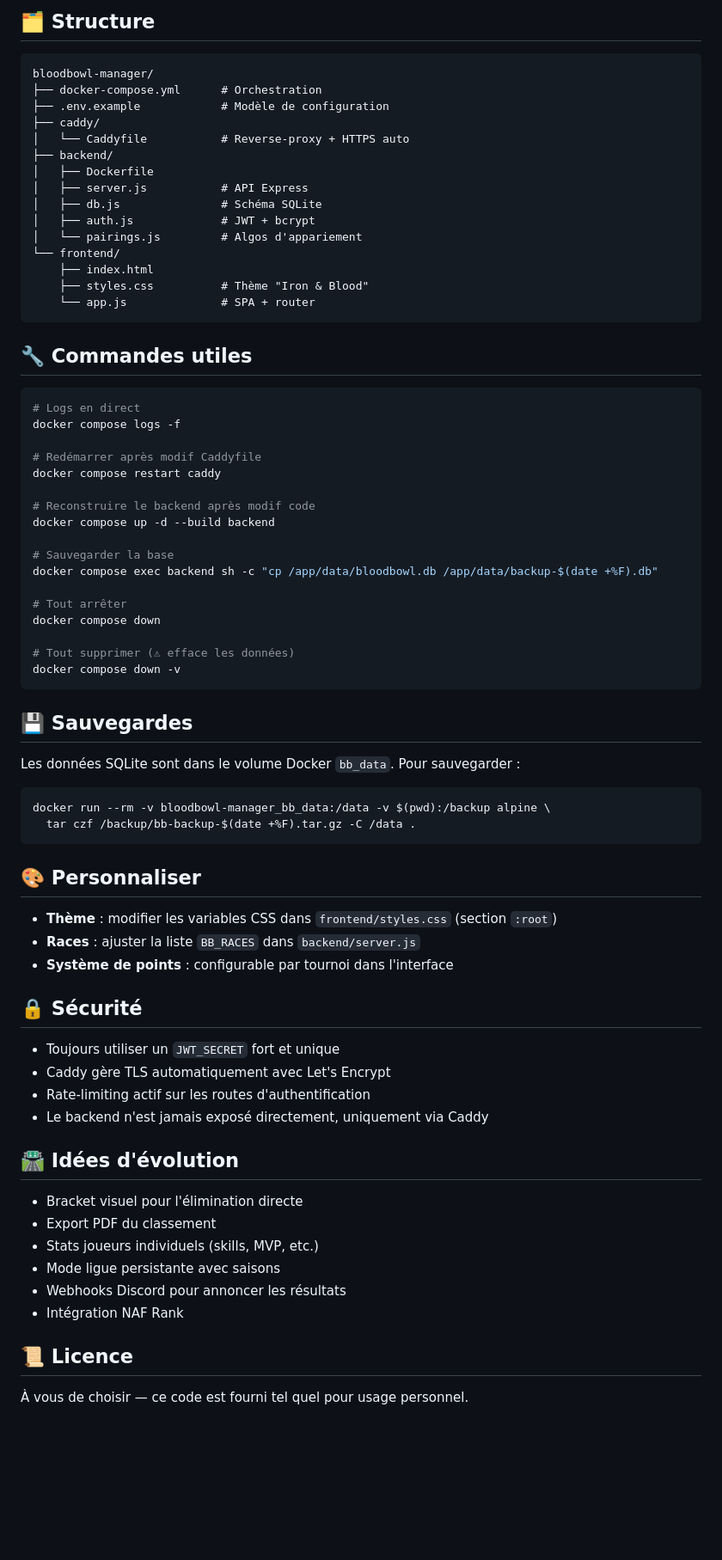
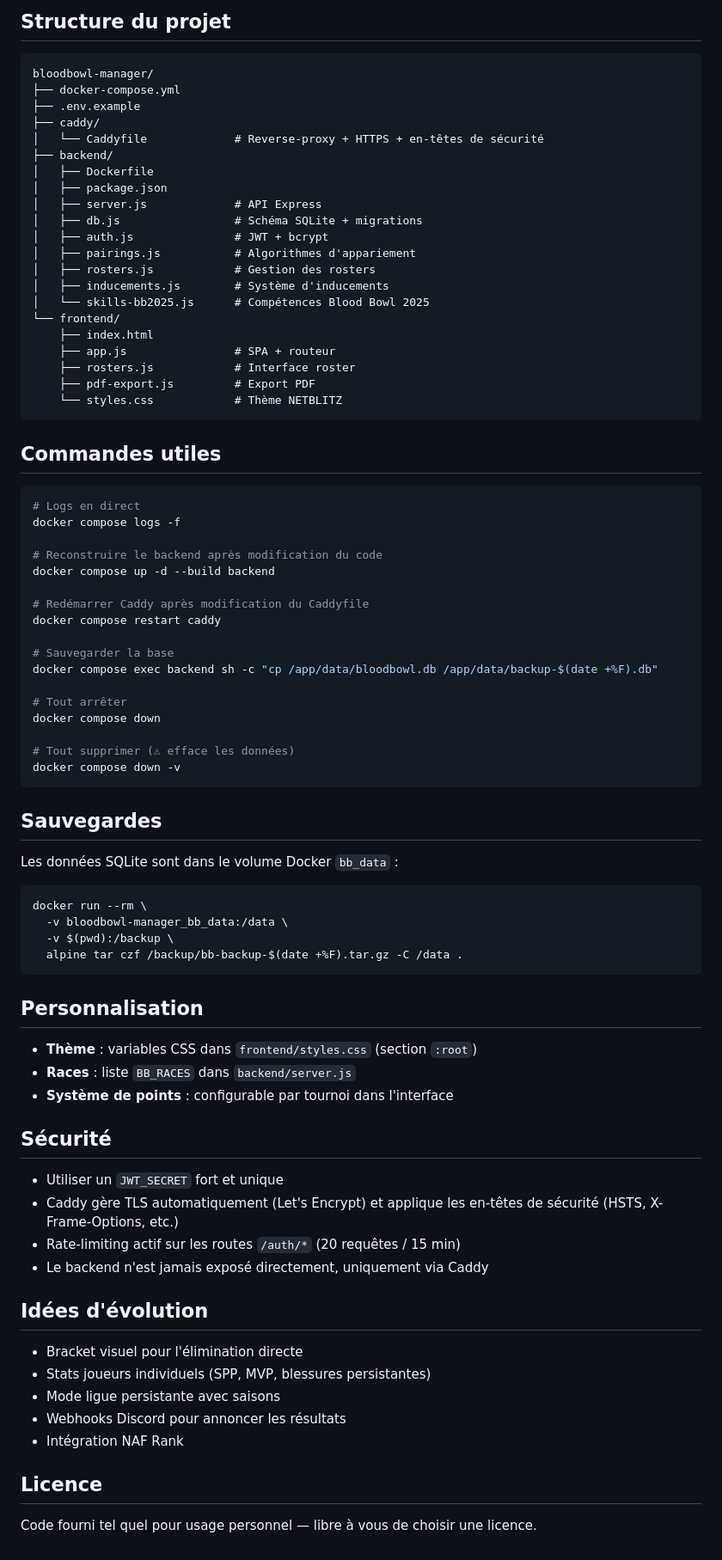
Before and after one commit to CASTELAINJulien/bloodbowl_manager, a Markdown page: bloodbowl/files/README.md, the part around one of its changes. Shown at 86% size. Rendered like a GitHub page; blank space fills up the shorter version.

````diff
--- a/bloodbowl/files/README.md
+++ b/bloodbowl/files/README.md
@@ -58,33 +78,39 @@ C'est tout. Caddy obtient automatiquement le certificat HTTPS si vous utilisez u
 
-## 🗂️ Structure
+## Structure du projet
 ```
 bloodbowl-manager/
-├── docker-compose.yml      # Orchestration
-├── .env.example            # Modèle de configuration
+├── docker-compose.yml
+├── .env.example
 ├── caddy/
-│   └── Caddyfile           # Reverse-proxy + HTTPS auto
+│   └── Caddyfile             # Reverse-proxy + HTTPS + en-têtes de sécurité
 ├── backend/
 │   ├── Dockerfile
-│   ├── server.js           # API Express
-│   ├── db.js               # Schéma SQLite
-│   ├── auth.js             # JWT + bcrypt
-│   └── pairings.js         # Algos d'appariement
+│   ├── package.json
+│   ├── server.js             # API Express
+│   ├── db.js                 # Schéma SQLite + migrations
+│   ├── auth.js               # JWT + bcrypt
+│   ├── pairings.js           # Algorithmes d'appariement
+│   ├── rosters.js            # Gestion des rosters
+│   ├── inducements.js        # Système d'inducements
+│   └── skills-bb2025.js      # Compétences Blood Bowl 2025
 └── frontend/
     ├── index.html
-    ├── styles.css          # Thème "Iron & Blood"
-    └── app.js              # SPA + router
+    ├── app.js                # SPA + routeur
+    ├── rosters.js            # Interface roster
+    ├── pdf-export.js         # Export PDF
+    └── styles.css            # Thème NETBLITZ
 ```
 
-## 🔧 Commandes utiles
+## Commandes utiles
 ```bash
 # Logs en direct
 docker compose logs -f
 
-# Redémarrer après modif Caddyfile
+# Reconstruire le backend après modification du code
+docker compose up -d --build backend
+
+# Redémarrer Caddy après modification du Caddyfile
 docker compose restart caddy
-
-# Reconstruire le backend après modif code
-docker compose up -d --build backend
 
 # Sauvegarder la base
 docker compose exec backend sh -c "cp /app/data/bloodbowl.db /app/data/backup-$(date +%F).db"
@@ -96,31 +122,33 @@ docker compose down
 docker compose down -v
 ```
 
-## 💾 Sauvegardes
-Les données SQLite sont dans le volume Docker `bb_data`. Pour sauvegarder :
+## Sauvegardes
+
+Les données SQLite sont dans le volume Docker `bb_data` :
 ```bash
-docker run --rm -v bloodbowl-manager_bb_data:/data -v $(pwd):/backup alpine \
-  tar czf /backup/bb-backup-$(date +%F).tar.gz -C /data .
+docker run --rm \
+  -v bloodbowl-manager_bb_data:/data \
+  -v $(pwd):/backup \
+  alpine tar czf /backup/bb-backup-$(date +%F).tar.gz -C /data .
 ```
 
-## 🎨 Personnaliser
-- **Thème** : modifier les variables CSS dans `frontend/styles.css` (section `:root`)
-- **Races** : ajuster la liste `BB_RACES` dans `backend/server.js`
+## Personnalisation
+- **Thème** : variables CSS dans `frontend/styles.css` (section `:root`)
+- **Races** : liste `BB_RACES` dans `backend/server.js`
 - **Système de points** : configurable par tournoi dans l'interface
 
-## 🔒 Sécurité
-- Toujours utiliser un `JWT_SECRET` fort et unique
-- Caddy gère TLS automatiquement avec Let's Encrypt
-- Rate-limiting actif sur les routes d'authentification
+## Sécurité
+- Utiliser un `JWT_SECRET` fort et unique
+- Caddy gère TLS automatiquement (Let's Encrypt) et applique les en-têtes de sécurité (HSTS, X-Frame-Options, etc.)
+- Rate-limiting actif sur les routes `/auth/*` (20 requêtes / 15 min)
 - Le backend n'est jamais exposé directement, uniquement via Caddy
 
-## 🛣️ Idées d'évolution
+## Idées d'évolution
 - Bracket visuel pour l'élimination directe
-- Export PDF du classement
-- Stats joueurs individuels (skills, MVP, etc.)
+- Stats joueurs individuels (SPP, MVP, blessures persistantes)
 - Mode ligue persistante avec saisons
 - Webhooks Discord pour annoncer les résultats
 - Intégration NAF Rank
 
-## 📜 Licence
-À vous de choisir — ce code est fourni tel quel pour usage personnel.
+## Licence
+Code fourni tel quel pour usage personnel — libre à vous de choisir une licence.
````
Also changed, not shown: other parts of bloodbowl/files/README.md (+48 -28 lines), 1 other file.
